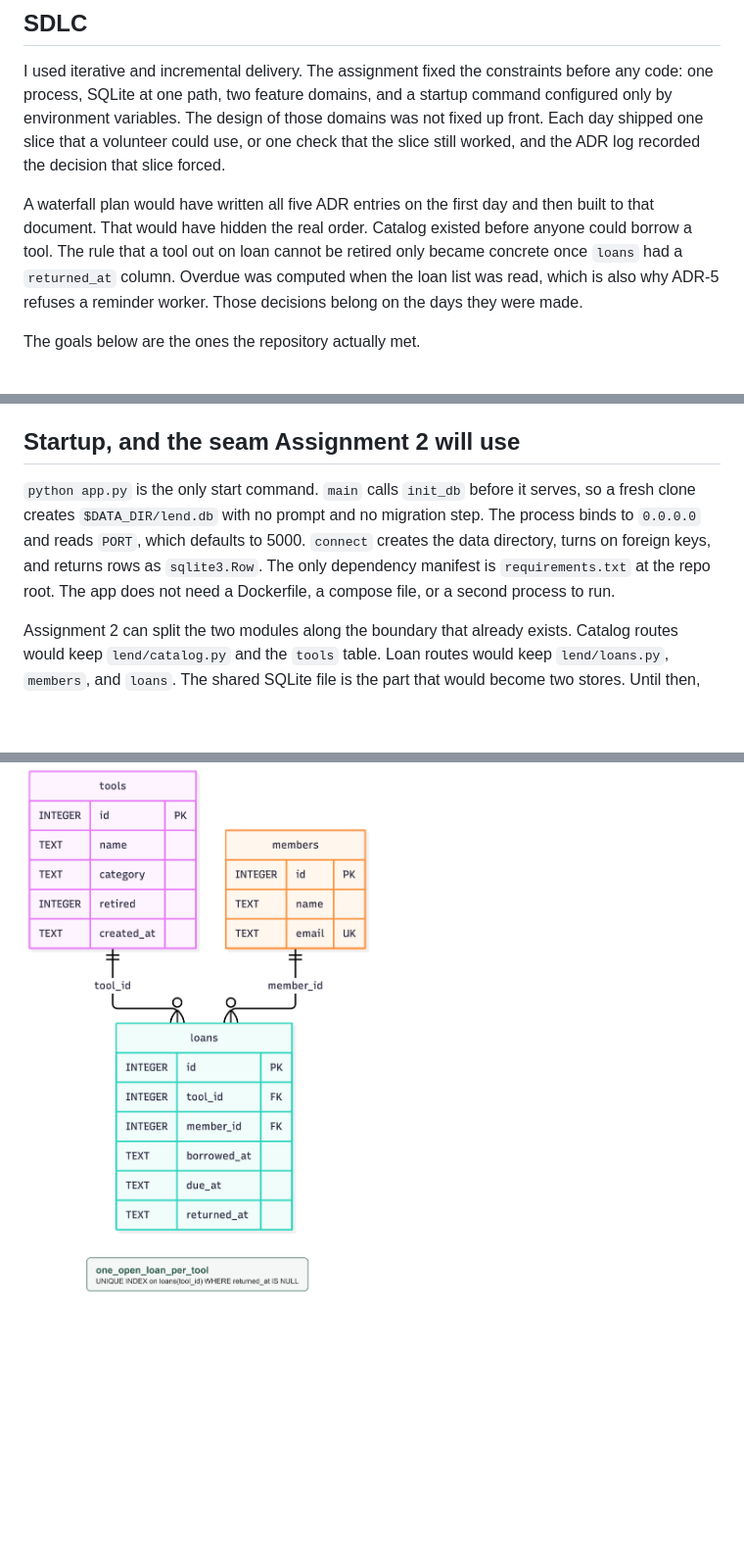
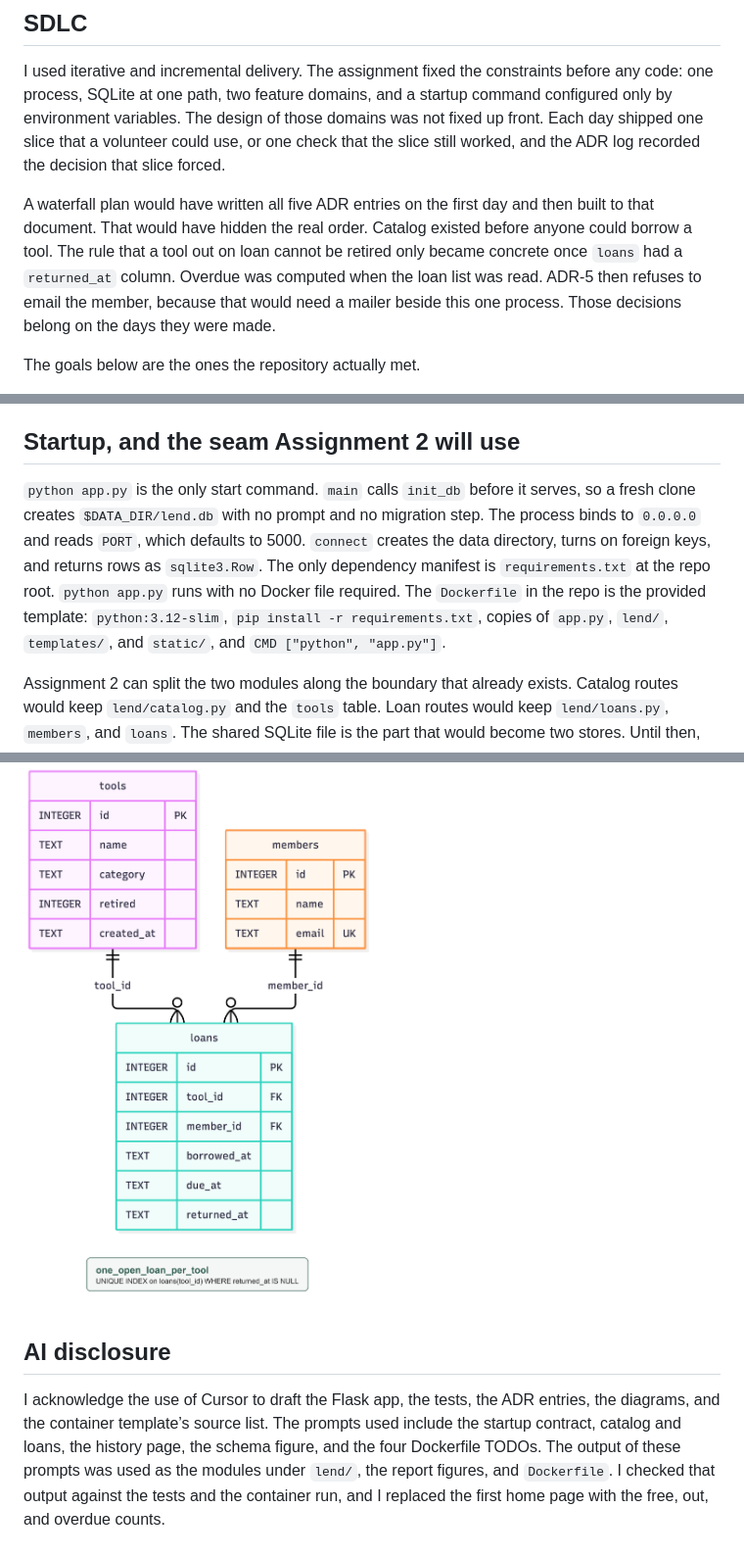
Before and after one commit to velkosska/assignment-1-devops, a Markdown page: REPORT.md, 3 parts joined by grey strips. Shown at 98% size. GitHub-like rendering; blank space fills up the shorter version.

Commit message:
Acknowledge the AI use in the report, and match ADR-2 to the code that only reads tools.

```diff
--- a/REPORT.md
+++ b/REPORT.md
@@ -6,7 +6,7 @@ Lend is a one-desk tool library for a volunteer workshop. One location, a few do
 
 I used iterative and incremental delivery. The assignment fixed the constraints before any code: one process, SQLite at one path, two feature domains, and a startup command configured only by environment variables. The design of those domains was not fixed up front. Each day shipped one slice that a volunteer could use, or one check that the slice still worked, and the ADR log recorded the decision that slice forced.
 
-A waterfall plan would have written all five ADR entries on the first day and then built to that document. That would have hidden the real order. Catalog existed before anyone could borrow a tool. The rule that a tool out on loan cannot be retired only became concrete once `loans` had a `returned_at` column. Overdue was computed when the loan list was read, which is also why ADR-5 refuses a reminder worker. Those decisions belong on the days they were made.
+A waterfall plan would have written all five ADR entries on the first day and then built to that document. That would have hidden the real order. Catalog existed before anyone could borrow a tool. The rule that a tool out on loan cannot be retired only became concrete once `loans` had a `returned_at` column. Overdue was computed when the loan list was read. ADR-5 then refuses to email the member, because that would need a mailer beside this one process. Those decisions belong on the days they were made.
 
 The goals below are the ones the repository actually met.
 
@@ -30,7 +30,7 @@ The same rule is enforced in the database. `test_open_loan_index_rejects_a_secon
 
 ## Startup, and the seam Assignment 2 will use
 
-`python app.py` is the only start command. `main` calls `init_db` before it serves, so a fresh clone creates `$DATA_DIR/lend.db` with no prompt and no migration step. The process binds to `0.0.0.0` and reads `PORT`, which defaults to 5000. `connect` creates the data directory, turns on foreign keys, and returns rows as `sqlite3.Row`. The only dependency manifest is `requirements.txt` at the repo root. The app does not need a Dockerfile, a compose file, or a second process to run.
+`python app.py` is the only start command. `main` calls `init_db` before it serves, so a fresh clone creates `$DATA_DIR/lend.db` with no prompt and no migration step. The process binds to `0.0.0.0` and reads `PORT`, which defaults to 5000. `connect` creates the data directory, turns on foreign keys, and returns rows as `sqlite3.Row`. The only dependency manifest is `requirements.txt` at the repo root. `python app.py` runs with no Docker file required. The `Dockerfile` in the repo is the provided template: `python:3.12-slim`, `pip install -r requirements.txt`, copies of `app.py`, `lend/`, `templates/`, and `static/`, and `CMD ["python", "app.py"]`.
 
 Assignment 2 can split the two modules along the boundary that already exists. Catalog routes would keep `lend/catalog.py` and the `tools` table. Loan routes would keep `lend/loans.py`, `members`, and `loans`. The shared SQLite file is the part that would become two stores. Until then, `retire_tool` reads `loans` with SQL and does not import `lend/loans.py`. `borrow_tool` reads `tools.retired` through that same file.
 
@@ -49,3 +49,7 @@ History is a loans page, not a third domain. `repeat_loan` calls `borrow_tool` i
 `loans.tool_id` references `tools.id`, and `loans.member_id` references `members.id`. One tool and one member can each appear on many loan rows over time. The note under the loans table is `one_open_loan_per_tool`: a unique index on `loans(tool_id)` where `returned_at` is null. It is not a column. While `returned_at` is empty, the tool is out. `is_overdue` compares `due_at` with the current time, so overdue is not a column either.
 
 ![Database schema of Lend](docs/schema.png)
+
+## AI disclosure
+
+I acknowledge the use of Cursor to draft the Flask app, the tests, the ADR entries, the diagrams, and the container template’s source list. The prompts used include the startup contract, catalog and loans, the history page, the schema figure, and the four Dockerfile TODOs. The output of these prompts was used as the modules under `lend/`, the report figures, and `Dockerfile`. I checked that output against the tests and the container run, and I replaced the first home page with the free, out, and overdue counts.
```
Also changed, not shown: ADR.md (+1 -1 lines).
